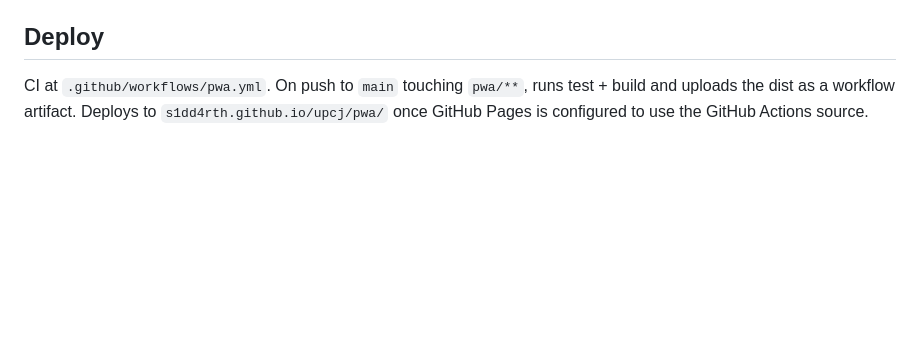
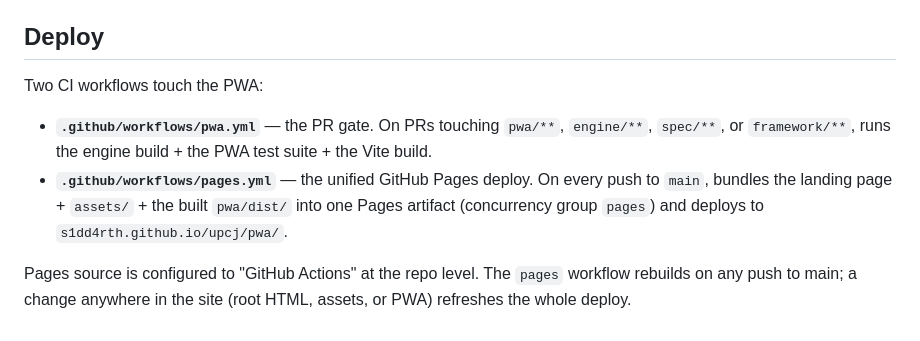
Before and after one commit to s1dd4rth/upcj, a Markdown page: pwa/README.md, the part around the change. Drawn GitHub-style; blank space fills up the shorter version.

Commit message:
docs(pwa): update README to reflect live deploy + unified pages workflow

```diff
--- a/pwa/README.md
+++ b/pwa/README.md
@@ -58,4 +58,9 @@ Then open the printed URL (with `#/demo` appended) to enter the demo.
 
 ## Deploy
 
-CI at `.github/workflows/pwa.yml`. On push to `main` touching `pwa/**`, runs test + build and uploads the dist as a workflow artifact. Deploys to `s1dd4rth.github.io/upcj/pwa/` once GitHub Pages is configured to use the GitHub Actions source.
+Two CI workflows touch the PWA:
+
+- **`.github/workflows/pwa.yml`** — the PR gate. On PRs touching `pwa/**`, `engine/**`, `spec/**`, or `framework/**`, runs the engine build + the PWA test suite + the Vite build.
+- **`.github/workflows/pages.yml`** — the unified GitHub Pages deploy. On every push to `main`, bundles the landing page + `assets/` + the built `pwa/dist/` into one Pages artifact (concurrency group `pages`) and deploys to `s1dd4rth.github.io/upcj/pwa/`.
+
+Pages source is configured to "GitHub Actions" at the repo level. The `pages` workflow rebuilds on any push to main; a change anywhere in the site (root HTML, assets, or PWA) refreshes the whole deploy.
```
